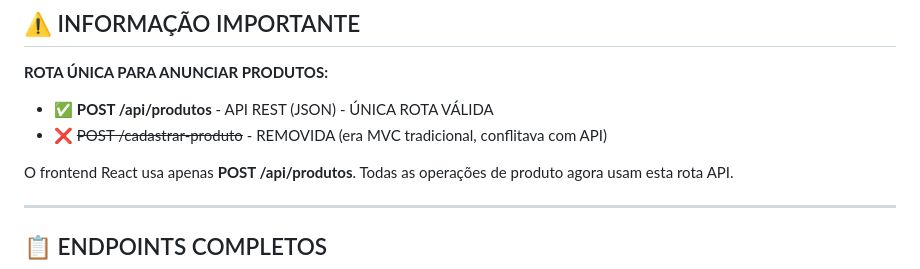
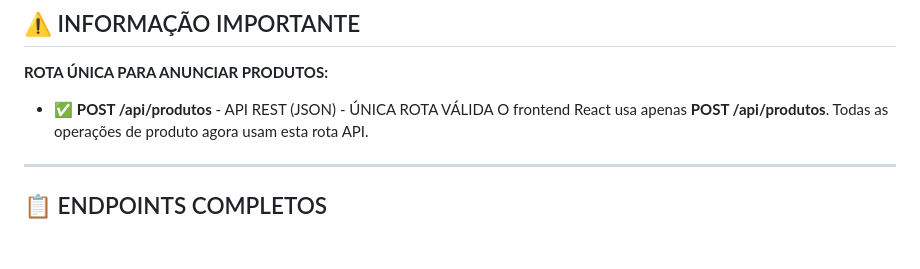
Before and after one commit to Mateus-denv/CAMPUSHOP, a Markdown page: guia-de-testes/testes-manuais/APIDOG_GUIA.md, the part around the change. Drawn GitHub-style; blank space fills up the shorter version.

```diff
--- a/APIDOG_GUIA.md
+++ b/guia-de-testes/testes-manuais/APIDOG_GUIA.md
@@ -4,8 +4,6 @@
 
 **ROTA ÚNICA PARA ANUNCIAR PRODUTOS:**
 - ✅ **POST /api/produtos** - API REST (JSON) - ÚNICA ROTA VÁLIDA
-- ❌ ~~POST /cadastrar-produto~~ - REMOVIDA (era MVC tradicional, conflitava com API)
-
 O frontend React usa apenas **POST /api/produtos**. Todas as operações de produto agora usam esta rota API.
 
 ---
```
Also changed, not shown: ALTERACOES_REALIZADAS.md (deleted, +0 -464 lines).
